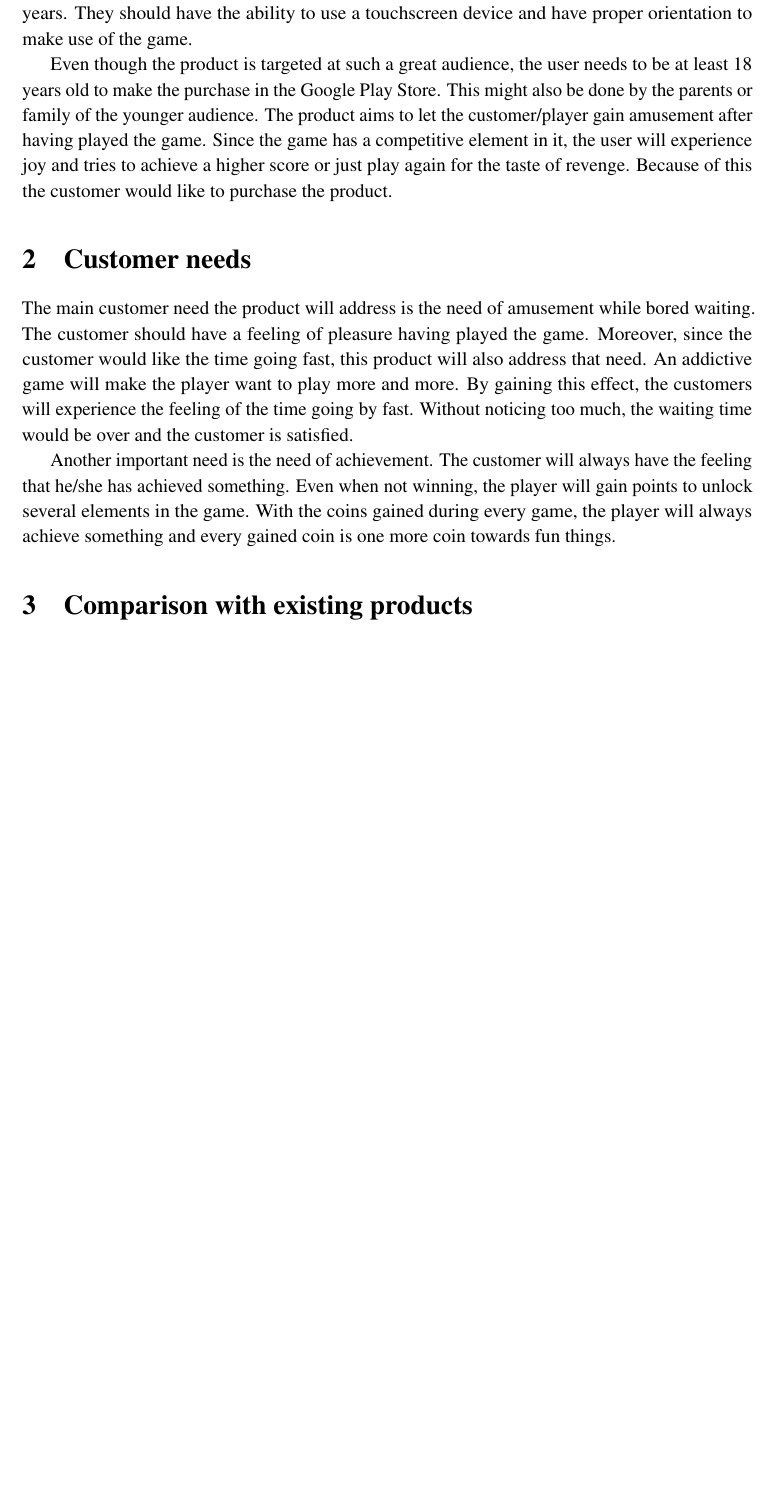
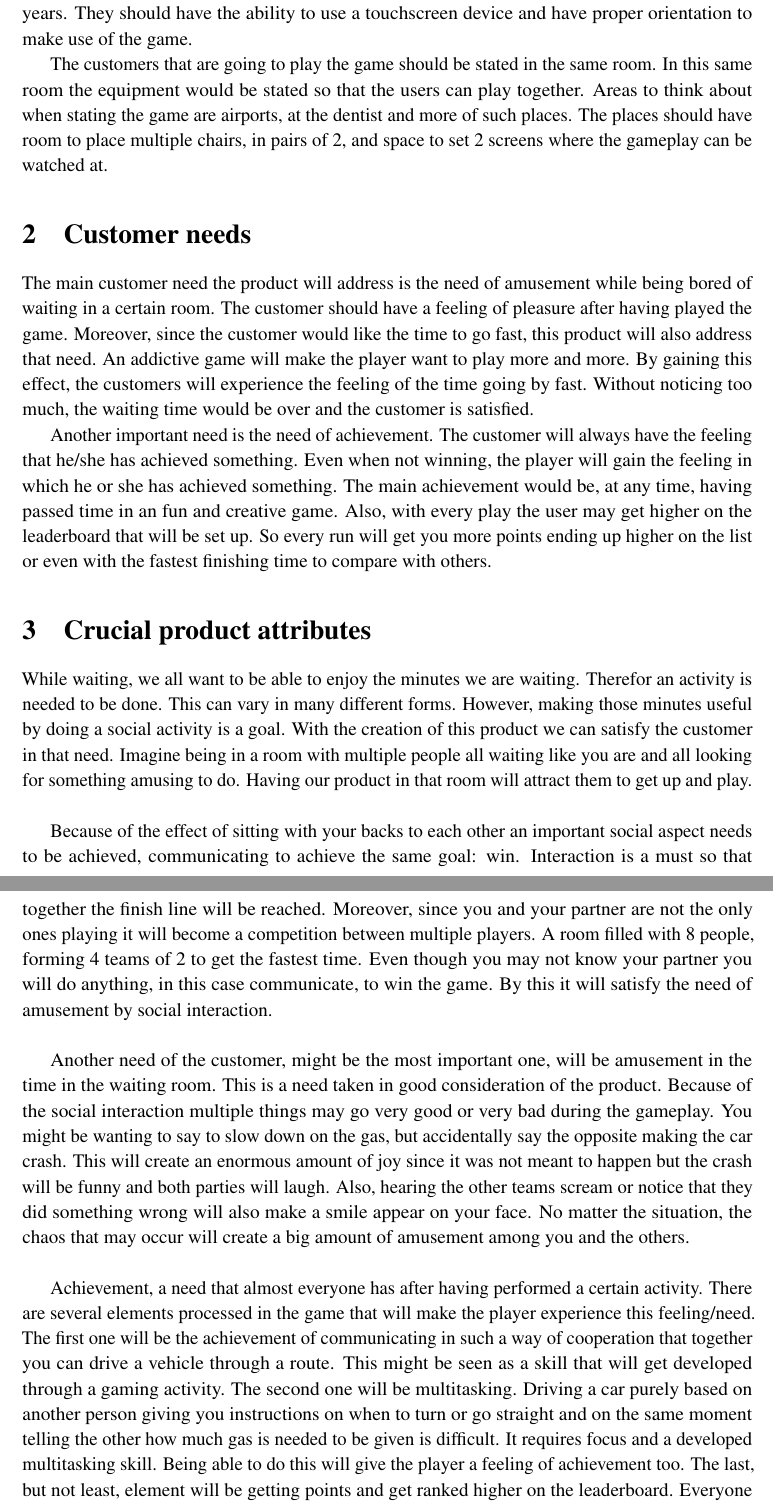
Before and after one commit to KvanNes/Contextproject-Group5, a LaTeX document (design-document/design-document.tex): part of page 4 of 6 before the commit and two parts of pages 4 and 5 of 7 after it, the two joined at a grey line, cut so that both start at the same text, the shorter picture padded with empty space. Compiled offline with pdfLaTeX.

Commit message:
Addition of point 3 and changes to 1 and 2.

```diff
--- a/design-document/design-document.tex
+++ b/design-document/design-document.tex
@@ -17,13 +15,13 @@
 \urlstyle{same}
 \linespread{1.1}
 
-\title{Design document}
+\title{Product vision}
 \author{
 	Pim van den Bogaerdt, pvandenbogaerd, 4215516\\
 	Ramin Erfani, 4205502\\
 	Robert Luijendijk, 4161467\\
 	Mourad el Maouchi, 4204379\\
-  Kevin van Nes, kjmvannes, 4020871
+	Kevin van Nes, kjmvannes, 4020871
 }
 \begin{document}
 \maketitle
@@ -43,13 +41,23 @@ Version 1 (draft)
 \section{Targets}
 The product is focused at people in a waiting room, in a queue, or people waiting to move forward like on a train station. People generally get bored of waiting and thus want some amusement in the meantime. The overhead of people who are in such a situation are in the age range of 10+ years. They should have the ability to use a touchscreen device and have proper orientation to make use of the game.
 
-Even though the product is targeted at such a great audience, the user needs to be at least 18 years old to make the purchase in the Google Play Store. This might also be done by the parents or family of the younger audience. The product aims to let the customer/player gain amusement after having played the game. Since the game has a competitive element in it, the user will experience joy and tries to achieve a higher score or just play again for the taste of revenge. Because of this the customer would like to purchase the product.
+The customers that are going to play the game should be stated in the same room. In this same room the equipment would be stated so that the users can play together. Areas to think about when stating the game are airports, at the dentist and more of such places. The places should have room to place multiple chairs, in pairs of 2, and space to set 2 screens where the gameplay can be watched at.
 
 \section{Customer needs}
-The main customer need the product will address is the need of amusement while bored waiting. The customer should have a feeling of pleasure having played the game. Moreover, since the customer would like the time going fast, this product will also address that need. An addictive game will make the player want to play more and more. By gaining this effect, the customers will experience the feeling of the time going by fast. Without noticing too much, the waiting time would be over and the customer is satisfied.
+The main customer need the product will address is the need of amusement while being bored of waiting in a certain room. The customer should have a feeling of pleasure after having played the game. Moreover, since the customer would like the time to go fast, this product will also address that need. An addictive game will make the player want to play more and more. By gaining this effect, the customers will experience the feeling of the time going by fast. Without noticing too much, the waiting time would be over and the customer is satisfied.
 
-Another important need is the need of achievement. The customer will always have the feeling that he/she has achieved something. Even when not winning, the player will gain points to unlock several elements in the game. With the coins gained during every game, the player will always achieve something and every gained coin is one more coin towards fun things.
+Another important need is the need of achievement. The customer will always have the feeling that he/she has achieved something. Even when not winning, the player will gain the feeling in which he or she has achieved something. The main achievement would be, at any time, having passed time in an fun and creative game. Also, with every play the user may get higher on the leaderboard that will be set up. So every run will get you more points ending up higher on the list or even with the fastest finishing time to compare with others.
 
+\section{Crucial product attributes}
+While waiting, we all want to be able to enjoy the minutes we are waiting. Therefor an activity is needed to be done. This can vary in many different forms. However, making those minutes useful by doing a social activity is a goal. With the creation of this product we can satisfy the customer in that need. Imagine being in a room with multiple people all waiting like you are and all looking for something amusing to do. Having our product in that room will attract them to get up and play. \newline
+
+Because of the effect of sitting with your backs to each other an important social aspect needs to be achieved, communicating to achieve the same goal: win. Interaction is a must so that together the finish line will be reached. Moreover, since you and your partner are not the only ones playing it will become a competition between multiple players. A room filled with 8 people, forming 4 teams of 2 to get the fastest time. Even though you may not know your partner you will do anything, in this case communicate, to win the game.  By this it will satisfy the need of amusement by social interaction. \newline
+
+Another need of the customer, might be the most important one, will be amusement in the time in the waiting room. This is a need taken in good consideration of the product. Because of the social interaction multiple things may go very good or very bad during the gameplay. You might be wanting to say to slow down on the gas, but accidentally say the opposite making the car crash. This will create an enormous amount of joy since it was not meant to happen but the crash will be funny and both parties will laugh. Also, hearing the other teams scream or notice that they did something wrong will also make a smile appear on your face. No matter the situation, the chaos that may occur will create a big amount of amusement among you and the others. \newline
+
+Achievement, a need that almost everyone has after having performed a certain activity. There are several elements processed in the game that will make the player experience this feeling/need. The first one will be the achievement of communicating in such a way of cooperation that together you can drive a vehicle through a route. This might be seen as a skill that will get developed through a gaming activity. The second one will be multitasking. Driving a car purely based on another person giving you instructions on when to turn or go straight and on the same moment telling the other how much gas is needed to be given is difficult. It requires focus and a developed multitasking skill. Being able to do this will give the player a feeling of achievement too. The last, but not least, element will be getting points and get ranked higher on the leaderboard. Everyone who has played a game always wanted to get a higher score, even though it may take much effort. \newline
+
+Overall, the product contains all the attributes and elements to satisfy the needs of the customer/player. By satisfying these elements it will most certainly guarantee the success of the product. Every player will play the game and leave with a feeling of amusement and by the time the game has ended, the waiting time will be over. They will have spent their, normally wasted time, playing a game of social interaction, achieving multiple goals and gaining a higher spot on the leaderboard. \clearpage
 
 \section{Comparison with existing products}
 In this section we will first discuss two existing racing games and how they compare with ours. We have chosen these games from a mass quantity of games found on Google Play \cite{googleplay}. Our selection is based on visual similarity with what we have in mind for the design of DuoDrive, but with different gameplay. Then we will explain what makes DuoDrive unique.
```
Also changed, not shown: design-document/design-document.tex (2 more changed lines).
